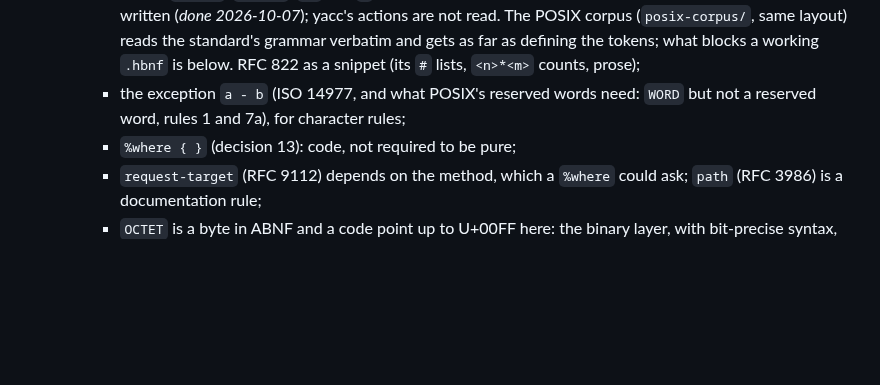
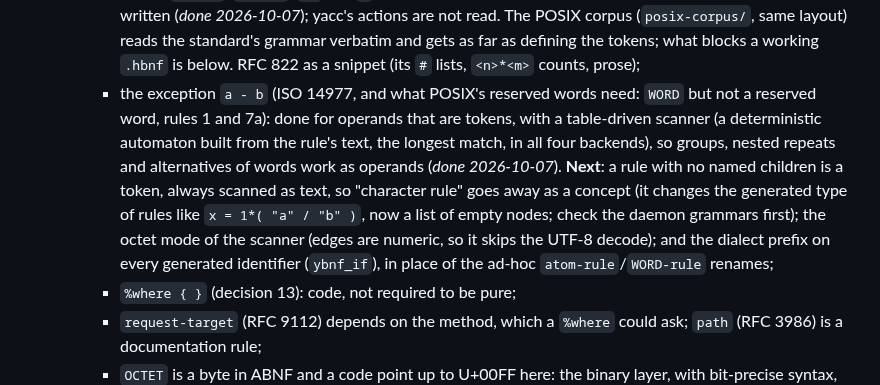
Before and after one commit to moebiusV/hbnf, a Markdown page: RFCPLAN.md, the part around the change. GitHub-like rendering; blank space fills up the shorter version.

```diff
--- a/RFCPLAN.md
+++ b/RFCPLAN.md
@@ -942,7 +942,18 @@ should claim that before 10.
        tokens; what blocks a working `.hbnf` is below.  RFC 822 as a
        snippet (its `#` lists, `<n>*<m>` counts, prose);
      - the exception `a - b` (ISO 14977, and what POSIX's reserved words need:
-       `WORD` but not a reserved word, rules 1 and 7a), for character rules;
+       `WORD` but not a reserved word, rules 1 and 7a): done for operands that
+       are tokens, with a table-driven scanner (a deterministic automaton
+       built from the rule's text, the longest match, in all four backends),
+       so groups, nested repeats and alternatives of words work as operands
+       (*done 2026-10-07*).  **Next**: a rule with no named children is a
+       token, always scanned as text, so "character rule" goes away as a
+       concept (it changes the generated type of rules like
+       `x = 1*( "a" / "b" )`, now a list of empty nodes; check the daemon
+       grammars first); the octet mode of the scanner (edges are numeric, so
+       it skips the UTF-8 decode); and the dialect prefix on every generated
+       identifier (`ybnf_if`), in place of the ad-hoc `atom-rule`/`WORD-rule`
+       renames;
      - `%where { }` (decision 13): code, not required to be pure;
      - `request-target` (RFC 9112) depends on the method, which a `%where`
        could ask; `path` (RFC 3986) is a documentation rule;
```
Also changed, not shown: ABNF.md (+20 -1 lines).
